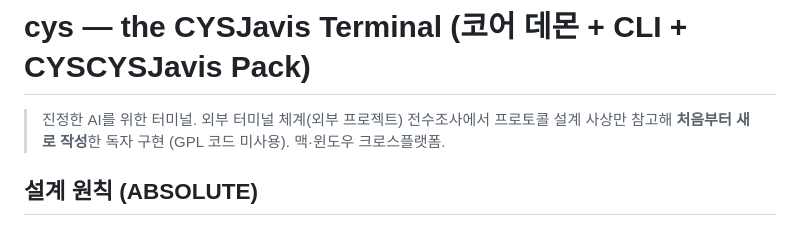
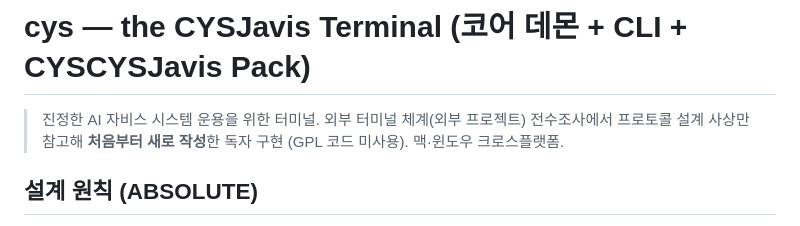
Before and after one commit to oogisoogi/cys-terminal, a Markdown page: README.md, the part around the change. GitHub-like rendering.

```diff
--- a/README.md
+++ b/README.md
@@ -1,6 +1,6 @@
 # cys — the CYSJavis Terminal (코어 데몬 + CLI + CYSCYSJavis Pack)
 
-> 진정한 AI를 위한 터미널. 외부 터미널 체계(외부 프로젝트) 전수조사에서 프로토콜 설계 사상만 참고해
+> 진정한 AI 자비스 시스템 운용을 위한 터미널. 외부 터미널 체계(외부 프로젝트) 전수조사에서 프로토콜 설계 사상만 참고해
 > **처음부터 새로 작성**한 독자 구현 (GPL 코드 미사용). 맥·윈도우 크로스플랫폼.
 
 ## 설계 원칙 (ABSOLUTE)
```
Also changed, not shown: README.en.md (+1 -1 lines).
